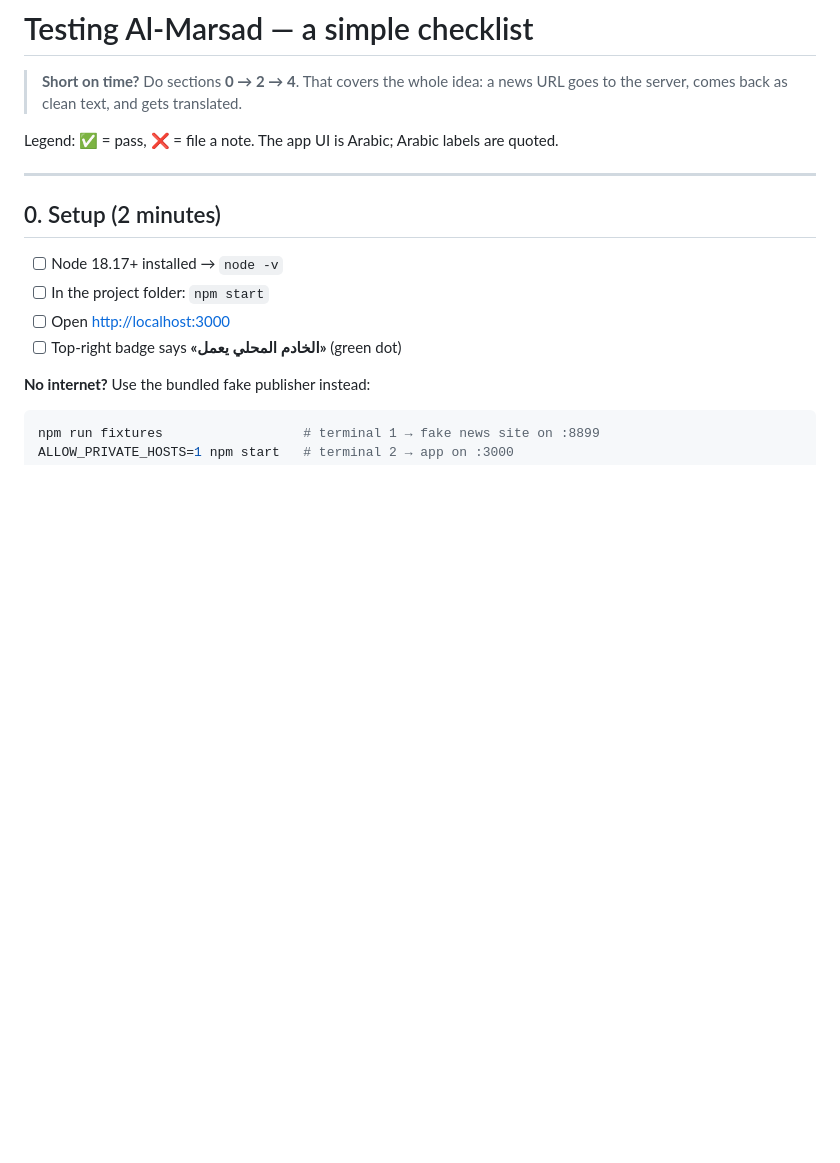
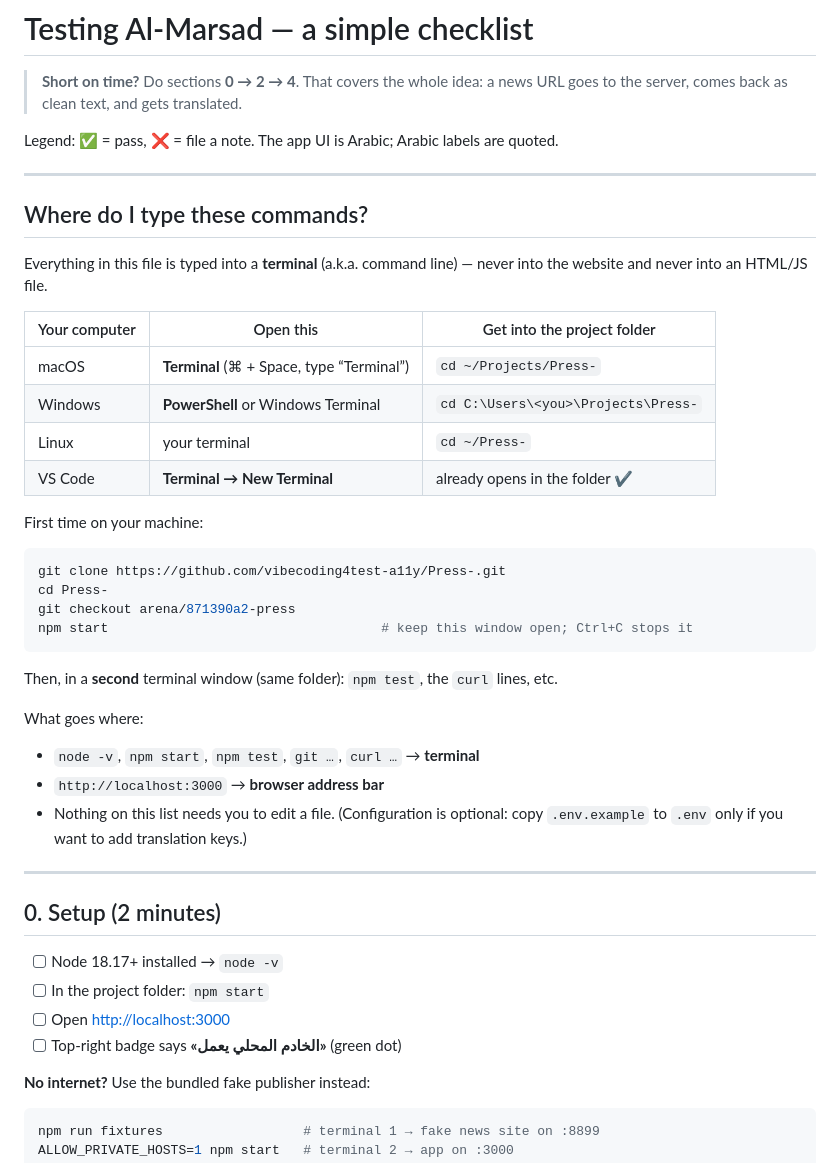
Before and after one commit to vibecoding4test-a11y/Press-, a Markdown page: TESTING.md, the part around the change. Drawn GitHub-style; blank space fills up the shorter version.

Commit message:
TESTING: explain where to run the commands (terminal vs browser)
Co-authored-by: arena-agent <297053741+arena-agent@users.noreply.github.com>

````diff
--- a/TESTING.md
+++ b/TESTING.md
@@ -4,6 +4,39 @@
 > server, comes back as clean text, and gets translated.
 
 Legend: ✅ = pass, ❌ = file a note. The app UI is Arabic; Arabic labels are quoted.
+
+---
+
+## Where do I type these commands?
+
+Everything in this file is typed into a **terminal** (a.k.a. command line) — never into the website
+and never into an HTML/JS file.
+
+| Your computer | Open this | Get into the project folder |
+| --- | --- | --- |
+| macOS | **Terminal** (⌘ + Space, type “Terminal”) | `cd ~/Projects/Press-` |
+| Windows | **PowerShell** or Windows Terminal | `cd C:\Users\<you>\Projects\Press-` |
+| Linux | your terminal | `cd ~/Press-` |
+| VS Code | **Terminal → New Terminal** | already opens in the folder ✔ |
+
+First time on your machine:
+
+```bash
+git clone https://github.com/vibecoding4test-a11y/Press-.git
+cd Press-
+git checkout arena/871390a2-press
+npm start                                   # keep this window open; Ctrl+C stops it
+```
+
+Then, in a **second** terminal window (same folder):
+`npm test`, the `curl` lines, etc.
+
+What goes where:
+
+- `node -v`, `npm start`, `npm test`, `git …`, `curl …` → **terminal**
+- `http://localhost:3000` → **browser address bar**
+- Nothing on this list needs you to edit a file. (Configuration is optional: copy `.env.example`
+  to `.env` only if you want to add translation keys.)
 
 ---
 
````
